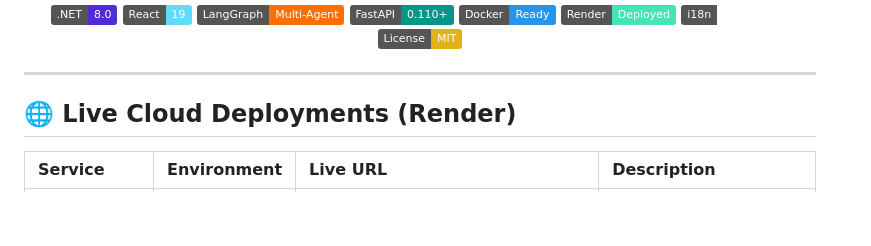
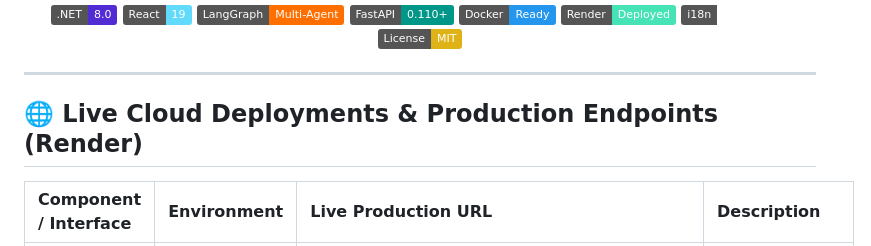
Before and after one commit to IT24104023/ClearToWork, a Markdown page: README.md, the part around one of its changes. Drawn GitHub-style; badges without logos; blank space fills up the shorter version.

```diff
--- a/README.md
+++ b/README.md
@@ -19,7 +19,7 @@
 
 ---
 
-## 🌐 Live Cloud Deployments (Render)
+## 🌐 Live Cloud Deployments & Production Endpoints (Render)
 
-| Service | Environment | Live URL | Description |
+| Component / Interface | Environment | Live Production URL | Description |
 | :--- | :--- | :--- | :--- |
```
Also changed, not shown: other parts of README.md (+12 -3 lines).
